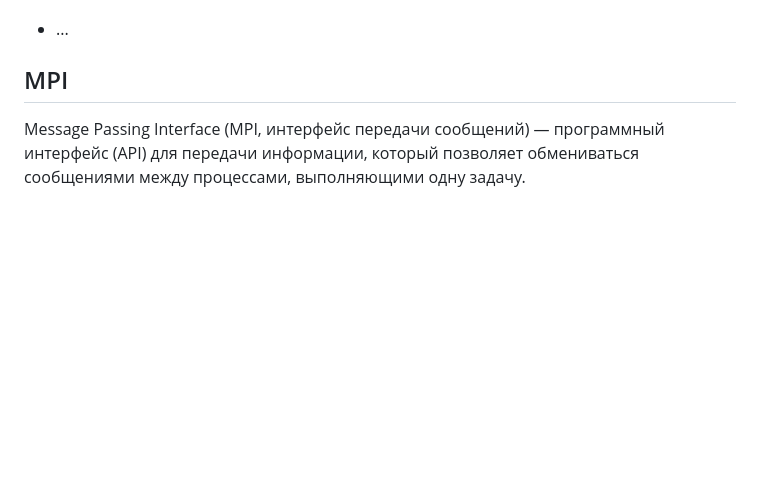
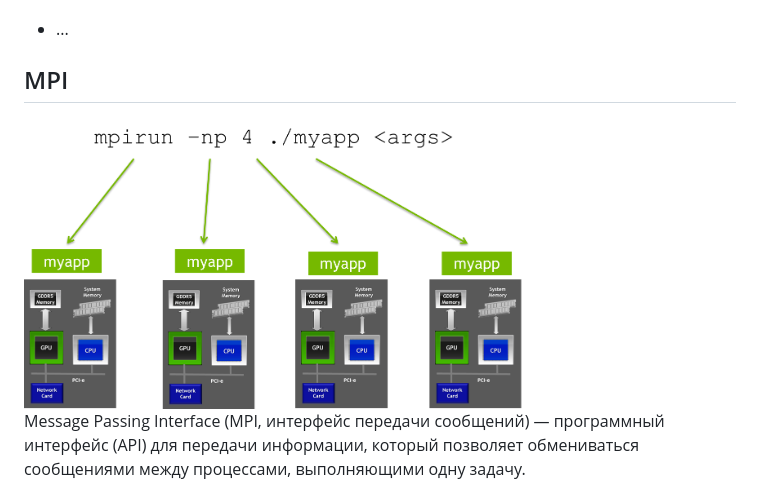
Before and after one commit to ivtipm/ProcessCalculus, a Markdown page: MPI.md, the part around the change. GitHub-like rendering; pictures changed too: img/MPI_distributed_run.png (added); blank space fills up the shorter version.

Commit message:
upd: MPI

```diff
--- a/MPI.md
+++ b/MPI.md
@@ -12,6 +12,8 @@
 - ...
 
 ## MPI
+
+<img src="img/MPI_distributed_run.png" width=500>
 
 
 Message Passing Interface (MPI, интерфейс передачи сообщений) — программный интерфейс (API) для передачи информации, который позволяет обмениваться сообщениями между процессами, выполняющими одну задачу.
```
